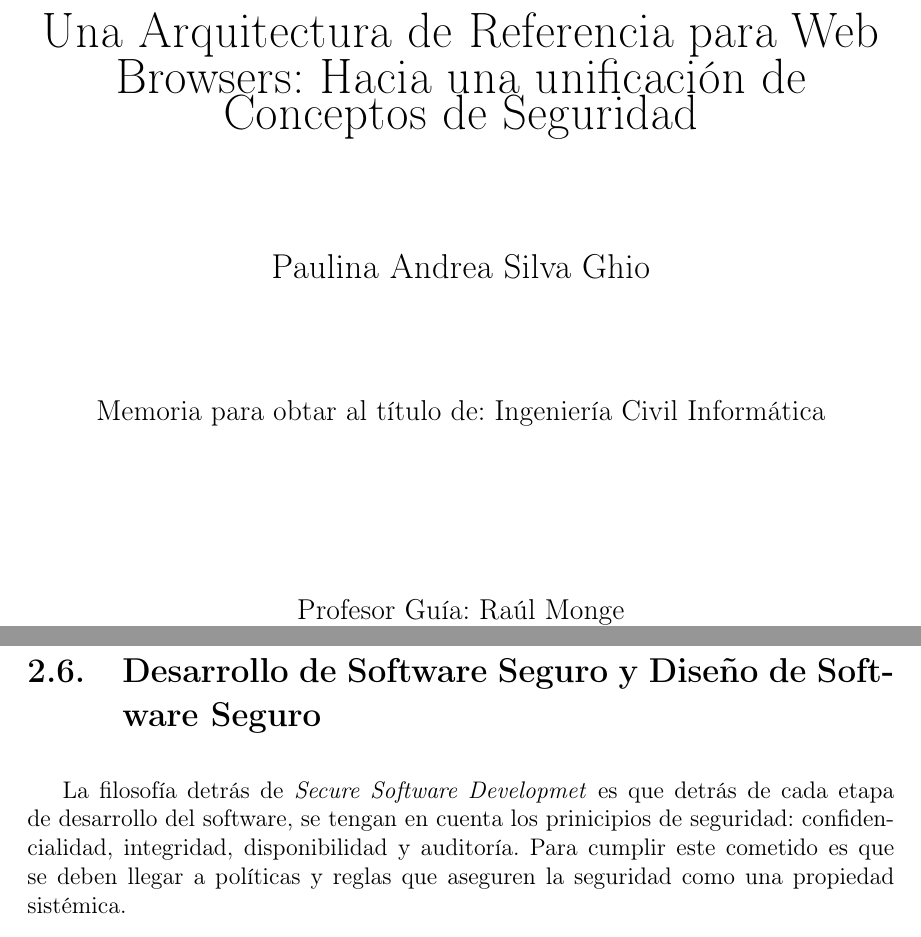
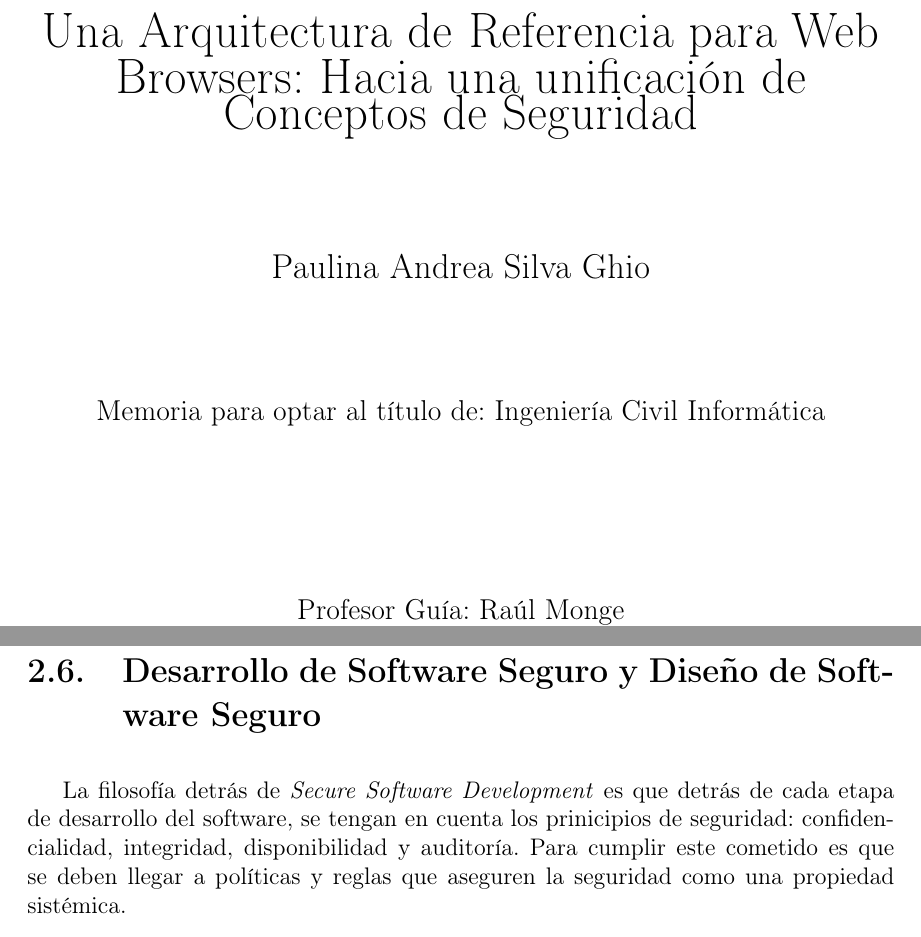
Before and after one commit to pasilvagh/memoria2015-v2, a LaTeX book (paper/main.tex, which reads paper/chapters/chap2.tex, paper/chapters/title.tex): two parts of pages 1 and 30 of 103, joined at a grey line, cut so that both start at the same text. Compiled offline with pdfLaTeX.

Commit message:
arreglo de pequeños errores de escritura

```diff
--- a/paper/chapters/chap2.tex
+++ b/paper/chapters/chap2.tex
@@ -155,7 +155,7 @@ Una AR es una herramienta que facilita el entendimiento de sistemas complejos y
 \section{Desarrollo de Software Seguro y Diseño de Software Seguro}
 \label{chap2:SSD}
 
-La filosofía detrás de \textit{Secure Software Developmet} es que detrás de cada etapa de desarrollo del software, se tengan en cuenta los prinicipios de seguridad: confidencialidad, integridad, disponibilidad y auditoría. Para cumplir este cometido es que se deben llegar a políticas y reglas que aseguren la seguridad como una propiedad sistémica.
+La filosofía detrás de \textit{Secure Software Development} es que detrás de cada etapa de desarrollo del software, se tengan en cuenta los prinicipios de seguridad: confidencialidad, integridad, disponibilidad y auditoría. Para cumplir este cometido es que se deben llegar a políticas y reglas que aseguren la seguridad como una propiedad sistémica.
 
 Varias comunidades tienen diferentes enfoques y técnicas de cómo asegurar la seguridad en los sistemas, muchas pueden incluso tener similitudes y hasta trabajar juntas. En este trabajo, el enfoque tomado es aquel que busca entregar la propiedad de seguridad a través del entendimiento de un sistema a un alto nivel, identificando las amenazas durante la elicitación de requerimientos, de manera que se pueda extraer las posibles amenazas que podrían existir y utilizando elementos de diseño para hacer cumplir los principios de seguridad necesarios por el sistema; este enfoque es el que se dedica la comunidad de \textit{Secure Software Design}.
 
--- a/paper/chapters/title.tex
+++ b/paper/chapters/title.tex
@@ -14,7 +14,7 @@
 
 % Author and supervisor
 \text{\Large Paulina Andrea Silva Ghio}\\[2cm]
-\text{\large Memoria para obtar al título de: Ingeniería Civil Informática}\\[3cm]
+\text{\large Memoria para optar al título de: Ingeniería Civil Informática}\\[3cm]
 \text{\large Profesor Guía: Raúl Monge}\\
 \text{\large Profesor Correferente: Javier Cañas}
 
```
Also changed, not shown: paper/main.pdf, 1 other file.
